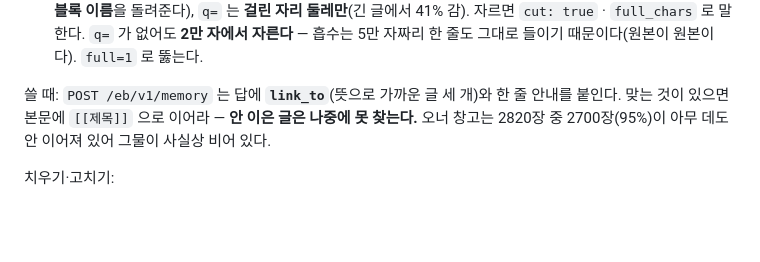
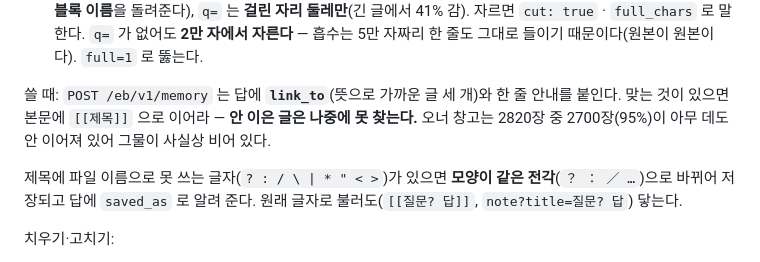
Before and after one commit to VULCAN-HUB/VC, a Markdown page: protocol.md, the part around the change. GitHub-like rendering; blank space fills up the shorter version.

Commit message:
docs: 전각으로 바뀌는 제목과 saved_as 를 protocol.md 에 적는다
Co-Authored-By: Claude Opus 5 <noreply@anthropic.com>

```diff
--- a/protocol.md
+++ b/protocol.md
@@ -147,6 +147,9 @@ GET  /eb/v1/graph
 맞는 것이 있으면 본문에 `[[제목]]` 으로 이어라 — **안 이은 글은 나중에 못 찾는다.**
 오너 창고는 2820장 중 2700장(95%)이 아무 데도 안 이어져 있어 그물이 사실상 비어 있다.
 
+제목에 파일 이름으로 못 쓰는 글자(`? : / \ | * " < >`)가 있으면 **모양이 같은 전각**(`？ ： ／ …`)으로
+바뀌어 저장되고 답에 `saved_as` 로 알려 준다. 원래 글자로 불러도(`[[질문? 답]]`, `note?title=질문? 답`) 닿는다.
+
 치우기·고치기:
 
 - `POST /eb/v1/memory/delete` `{title}` — 지운다. **지우기 전에 한 판 남기므로 되돌릴 수 있고**,
```
